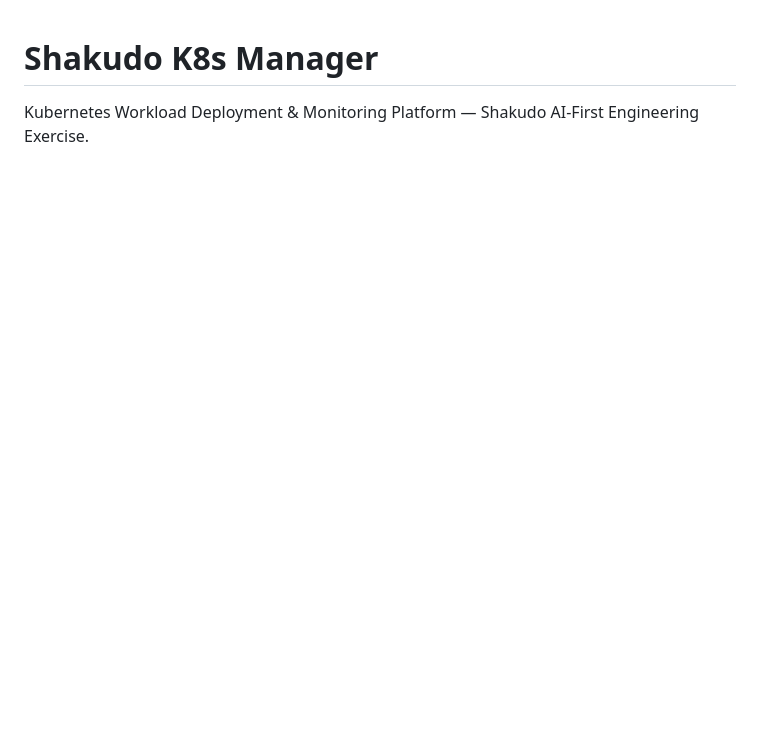
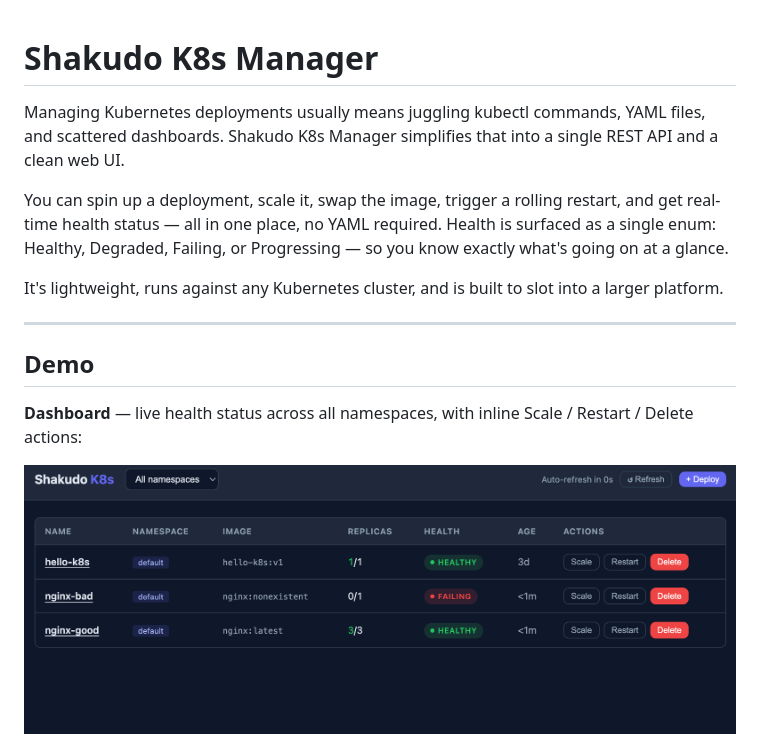
Before and after one commit to jwen0605/shakudo-k8s, a Markdown page: README.md, the part around one of its changes. Drawn GitHub-style; pictures changed too: docs/dashboard.png (added); blank space fills up the shorter version.

Commit message:
docs: add pitch, demo screenshots, and refactor code cleanup
Co-Authored-By: Claude Sonnet 4.6 <noreply@anthropic.com>

```diff
--- a/README.md
+++ b/README.md
@@ -1,3 +1,16 @@
 # Shakudo K8s Manager
 
-Kubernetes Workload Deployment & Monitoring Platform — Shakudo AI-First Engineering Exercise.
+Managing Kubernetes deployments usually means juggling kubectl commands, YAML files, and scattered dashboards. Shakudo K8s Manager simplifies that into a single REST API and a clean web UI.
+
+You can spin up a deployment, scale it, swap the image, trigger a rolling restart, and get real-time health status — all in one place, no YAML required. Health is surfaced as a single enum: Healthy, Degraded, Failing, or Progressing — so you know exactly what's going on at a glance.
+
+It's lightweight, runs against any Kubernetes cluster, and is built to slot into a larger platform.
+
+---
+
+## Demo
+
+**Dashboard** — live health status across all namespaces, with inline Scale / Restart / Delete actions:
+
+![Dashboard](docs/dashboard.png)
+
```
Also changed, not shown: other parts of README.md (+13 -0 lines), docs/api-demo.png (added), docs/create-form.png (added), docs/deployment-detail.png (added), 3 other files.
